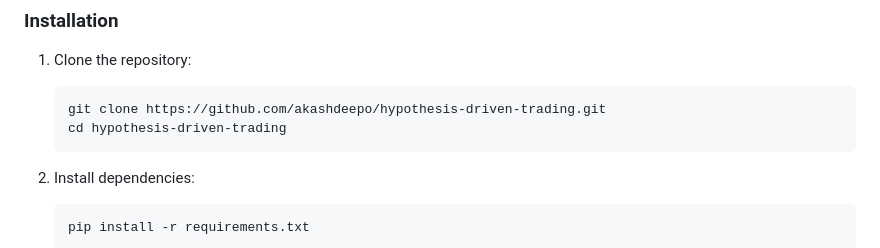
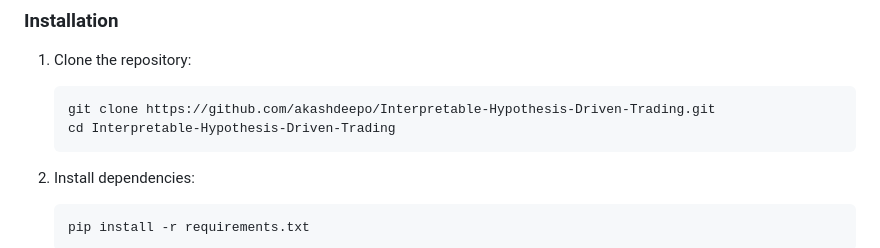
Before and after one commit to akashdeepo/Interpretable-Hypothesis-Driven-Trading, a Markdown page: README.md, the part around the change. Drawn GitHub-style.

Commit message:
README: correct repository clone URL

````diff
--- a/README.md
+++ b/README.md
@@ -65,8 +65,8 @@ Running `main.py` regenerates all tables and figures locally in `outputs/`.
 1.  Clone the repository:
 
     ```bash
-    git clone https://github.com/akashdeepo/hypothesis-driven-trading.git
-    cd hypothesis-driven-trading
+    git clone https://github.com/akashdeepo/Interpretable-Hypothesis-Driven-Trading.git
+    cd Interpretable-Hypothesis-Driven-Trading
     ```
 
 2.  Install dependencies:
````
